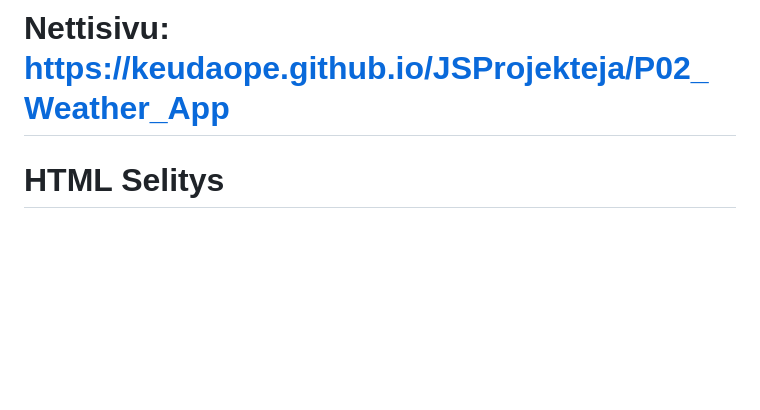
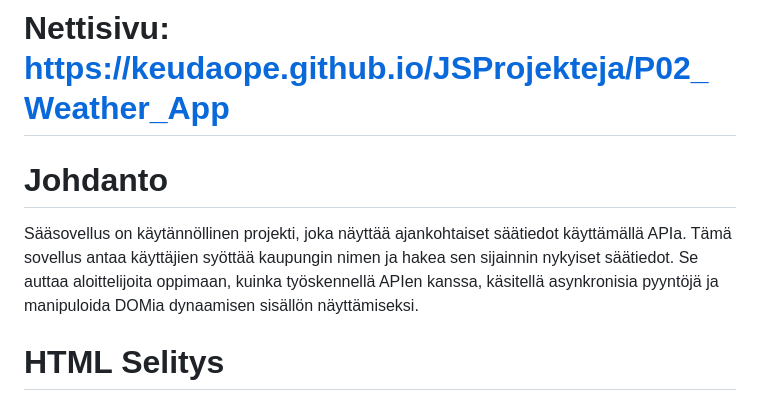
Before and after one commit to keudaope/JSProjekteja, a Markdown page: P02_Weather_App/README.md, the part around the change. Rendered like a GitHub page; blank space fills up the shorter version.

Commit message:
Tehtävän 2 Readme valmis

```diff
--- a/P02_Weather_App/README.md
+++ b/P02_Weather_App/README.md
@@ -1,4 +1,8 @@
 # Nettisivu: https://keudaope.github.io/JSProjekteja/P02_Weather_App
+
+# Johdanto
+
+Sääsovellus on käytännöllinen projekti, joka näyttää ajankohtaiset säätiedot käyttämällä APIa. Tämä sovellus antaa käyttäjien syöttää kaupungin nimen ja hakea sen sijainnin nykyiset säätiedot. Se auttaa aloittelijoita oppimaan, kuinka työskennellä APIen kanssa, käsitellä asynkronisia pyyntöjä ja manipuloida DOMia dynaamisen sisällön näyttämiseksi.
 
 # HTML Selitys
 
```
